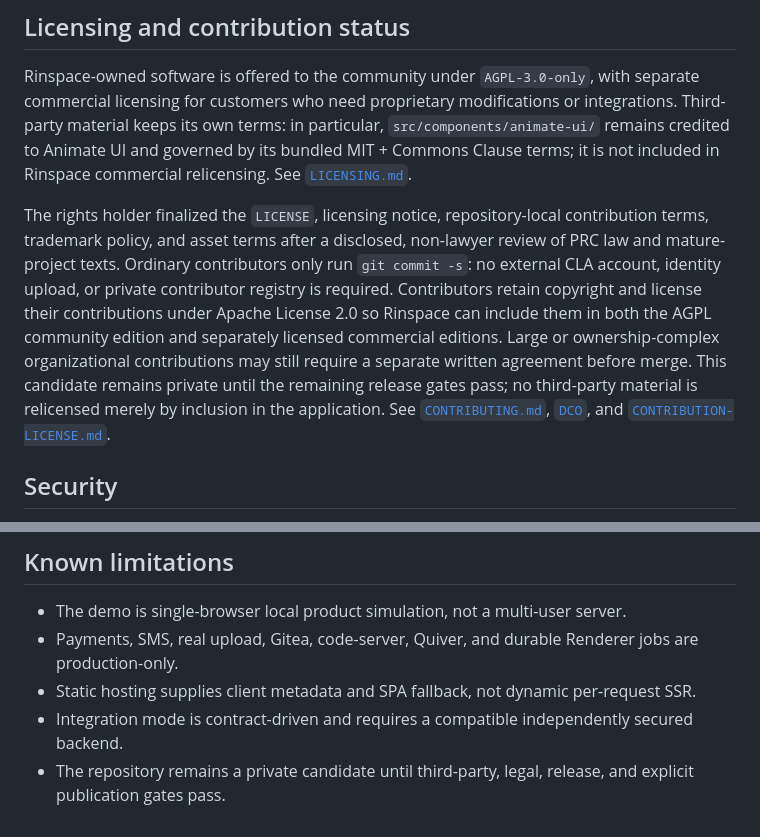
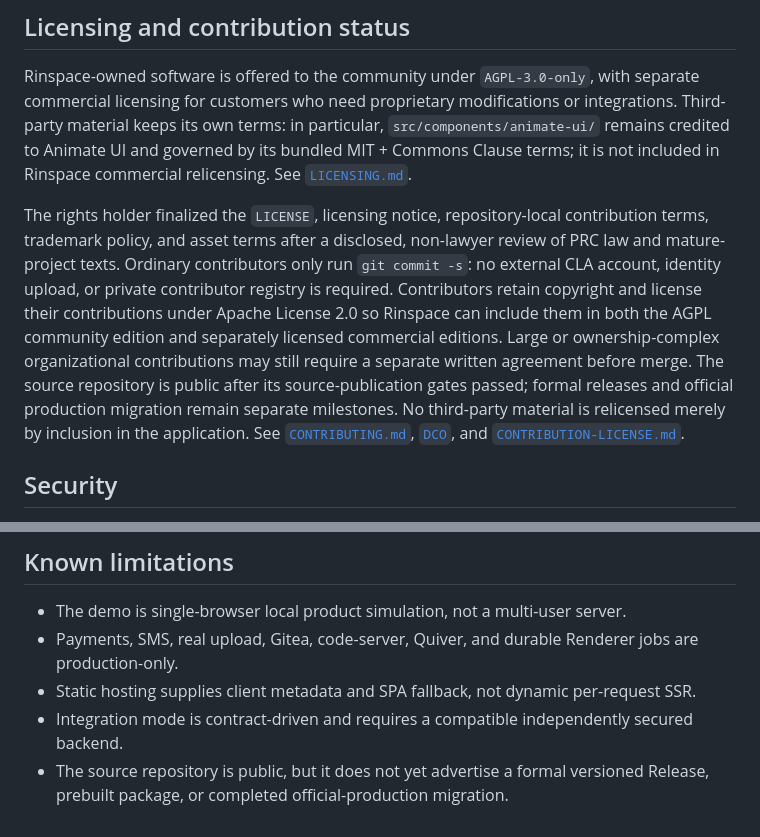
Before and after one commit to lunifans/rinspace-web, a Markdown page: README.md, 2 parts joined by grey strips. Rendered like a GitHub page.

Commit message:
docs: reflect public source status
Source snapshot: a72def3fa5aa5db5b52df3e046e63ea1b8a2d1dd

Signed-off-by: Codex <codex@rinspace.local>

```diff
--- a/README.md
+++ b/README.md
@@ -401,7 +401,7 @@ Ordinary contributions do not require an external CLA. When using Codex or anoth
 
 Rinspace-owned software is offered to the community under `AGPL-3.0-only`, with separate commercial licensing for customers who need proprietary modifications or integrations. Third-party material keeps its own terms: in particular, `src/components/animate-ui/` remains credited to Animate UI and governed by its bundled MIT + Commons Clause terms; it is not included in Rinspace commercial relicensing. See [`LICENSING.md`](./LICENSING.md).
 
-The rights holder finalized the `LICENSE`, licensing notice, repository-local contribution terms, trademark policy, and asset terms after a disclosed, non-lawyer review of PRC law and mature-project texts. Ordinary contributors only run `git commit -s`: no external CLA account, identity upload, or private contributor registry is required. Contributors retain copyright and license their contributions under Apache License 2.0 so Rinspace can include them in both the AGPL community edition and separately licensed commercial editions. Large or ownership-complex organizational contributions may still require a separate written agreement before merge. This candidate remains private until the remaining release gates pass; no third-party material is relicensed merely by inclusion in the application. See [`CONTRIBUTING.md`](./CONTRIBUTING.md), [`DCO`](./DCO), and [`CONTRIBUTION-LICENSE.md`](./CONTRIBUTION-LICENSE.md).
+The rights holder finalized the `LICENSE`, licensing notice, repository-local contribution terms, trademark policy, and asset terms after a disclosed, non-lawyer review of PRC law and mature-project texts. Ordinary contributors only run `git commit -s`: no external CLA account, identity upload, or private contributor registry is required. Contributors retain copyright and license their contributions under Apache License 2.0 so Rinspace can include them in both the AGPL community edition and separately licensed commercial editions. Large or ownership-complex organizational contributions may still require a separate written agreement before merge. The source repository is public after its source-publication gates passed; formal releases and official production migration remain separate milestones. No third-party material is relicensed merely by inclusion in the application. See [`CONTRIBUTING.md`](./CONTRIBUTING.md), [`DCO`](./DCO), and [`CONTRIBUTION-LICENSE.md`](./CONTRIBUTION-LICENSE.md).
 
 <!-- rinspace-section: security -->
 
@@ -419,4 +419,4 @@ Report suspected vulnerabilities through GitHub private vulnerability reporting
 - Payments, SMS, real upload, Gitea, code-server, Quiver, and durable Renderer jobs are production-only.
 - Static hosting supplies client metadata and SPA fallback, not dynamic per-request SSR.
 - Integration mode is contract-driven and requires a compatible independently secured backend.
-- The repository remains a private candidate until third-party, legal, release, and explicit publication gates pass.
+- The source repository is public, but it does not yet advertise a formal versioned Release, prebuilt package, or completed official-production migration.
```
Also changed, not shown: README.zh-CN.md (+2 -2 lines).
